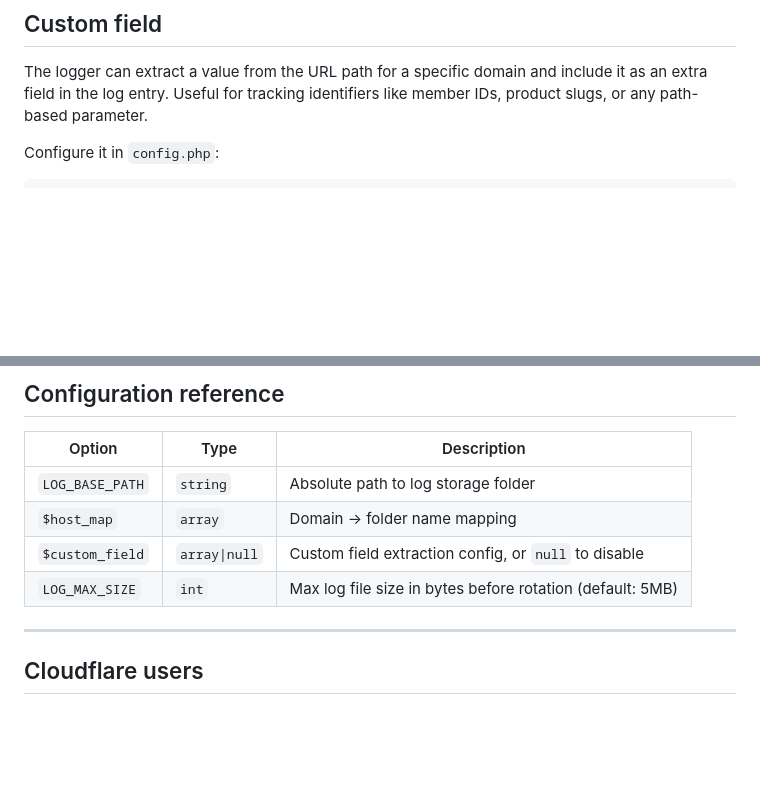
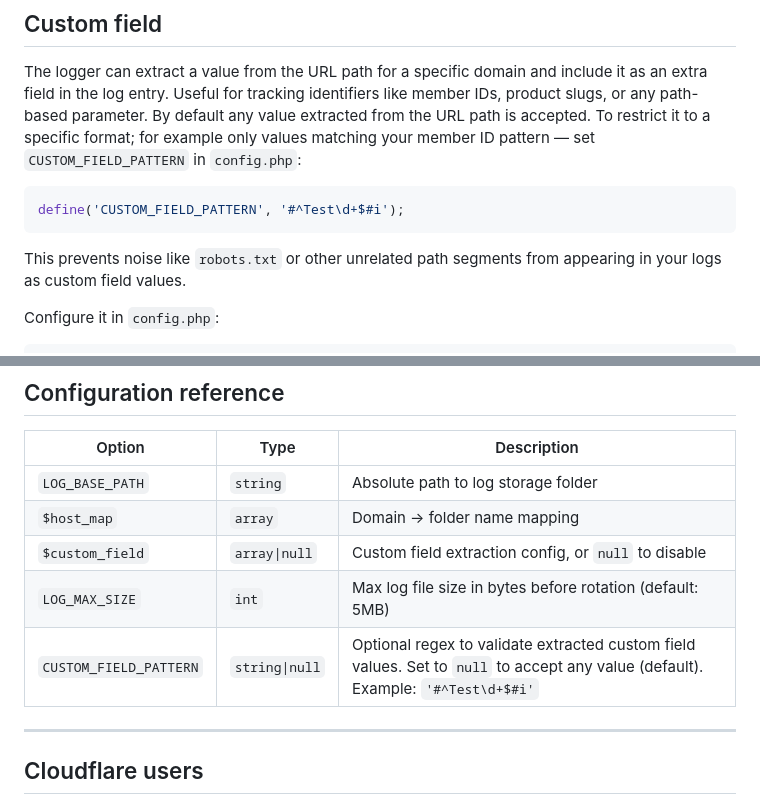
Before and after one commit to hypertrophic/HostLog, a Markdown page: README.md, 2 parts joined by grey strips. Rendered like a GitHub page; blank space fills up the shorter version.

Commit message:
CUSTOM_FIELD_PATTERN for custom field extraction documented
Add documentation for CUSTOM_FIELD_PATTERN configuration

Signed-off-by: Wissam Boubkir <kikijo.wb@gmail.com>

````diff
--- a/README.md
+++ b/README.md
@@ -126,6 +126,12 @@ Logs are organized by domain and date:
 ## Custom field
 
 The logger can extract a value from the URL path for a specific domain and include it as an extra field in the log entry. Useful for tracking identifiers like member IDs, product slugs, or any path-based parameter.
+By default any value extracted from the URL path is accepted. To restrict it to a specific format; for example only values matching your member ID pattern — set `CUSTOM_FIELD_PATTERN` in `config.php`:
+
+```php
+define('CUSTOM_FIELD_PATTERN', '#^Test\d+$#i');
+```
+This prevents noise like `robots.txt` or other unrelated path segments from appearing in your logs as custom field values.
 
 Configure it in `config.php`:
 
@@ -154,7 +160,7 @@ Set `$custom_field = null` to disable this feature entirely.
 | `$host_map` | `array` | Domain → folder name mapping |
 | `$custom_field` | `array\|null` | Custom field extraction config, or `null` to disable |
 | `LOG_MAX_SIZE` | `int` | Max log file size in bytes before rotation (default: 5MB) |
-
+| `CUSTOM_FIELD_PATTERN` | `string\|null` | Optional regex to validate extracted custom field values. Set to `null` to accept any value (default). Example: `'#^Test\d+$#i'` |
 ---
 
 ## Cloudflare users
````
